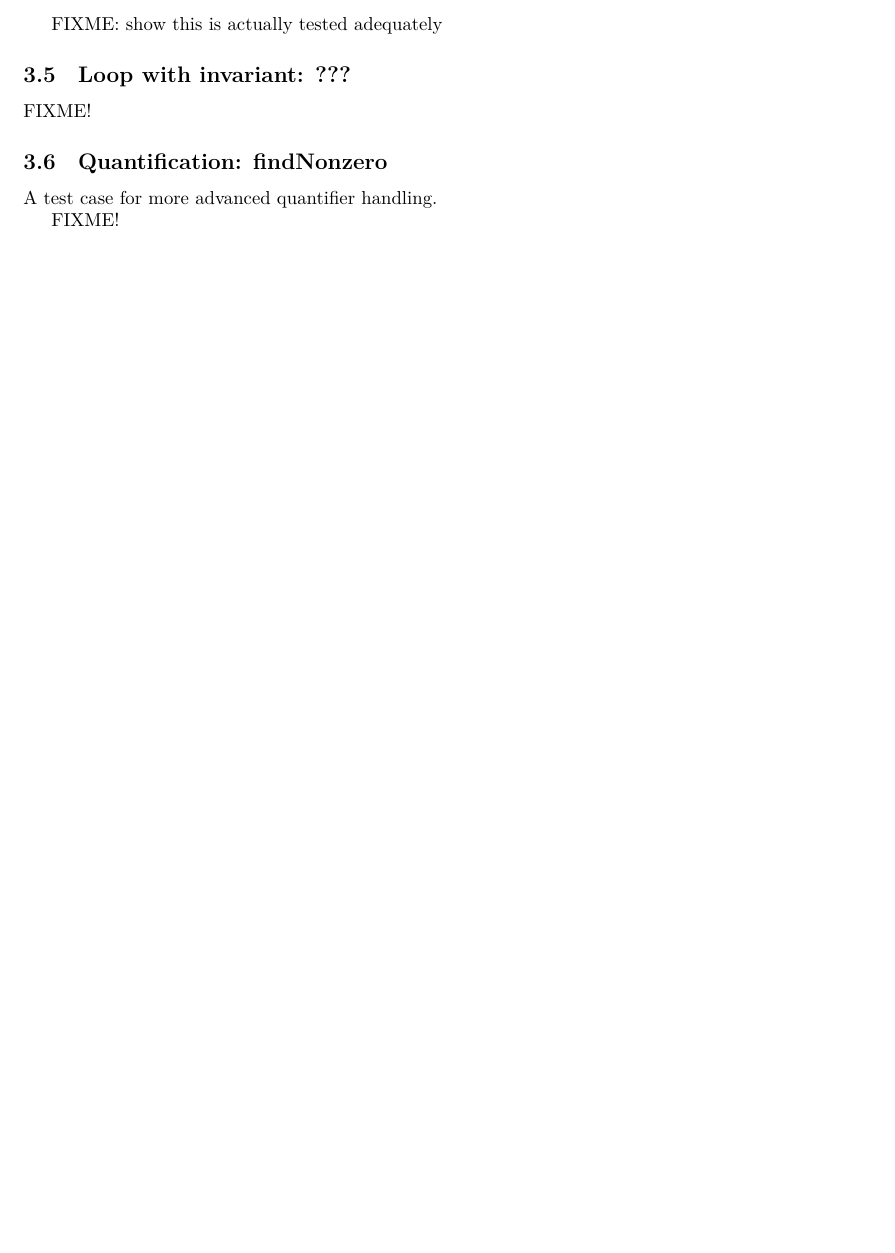
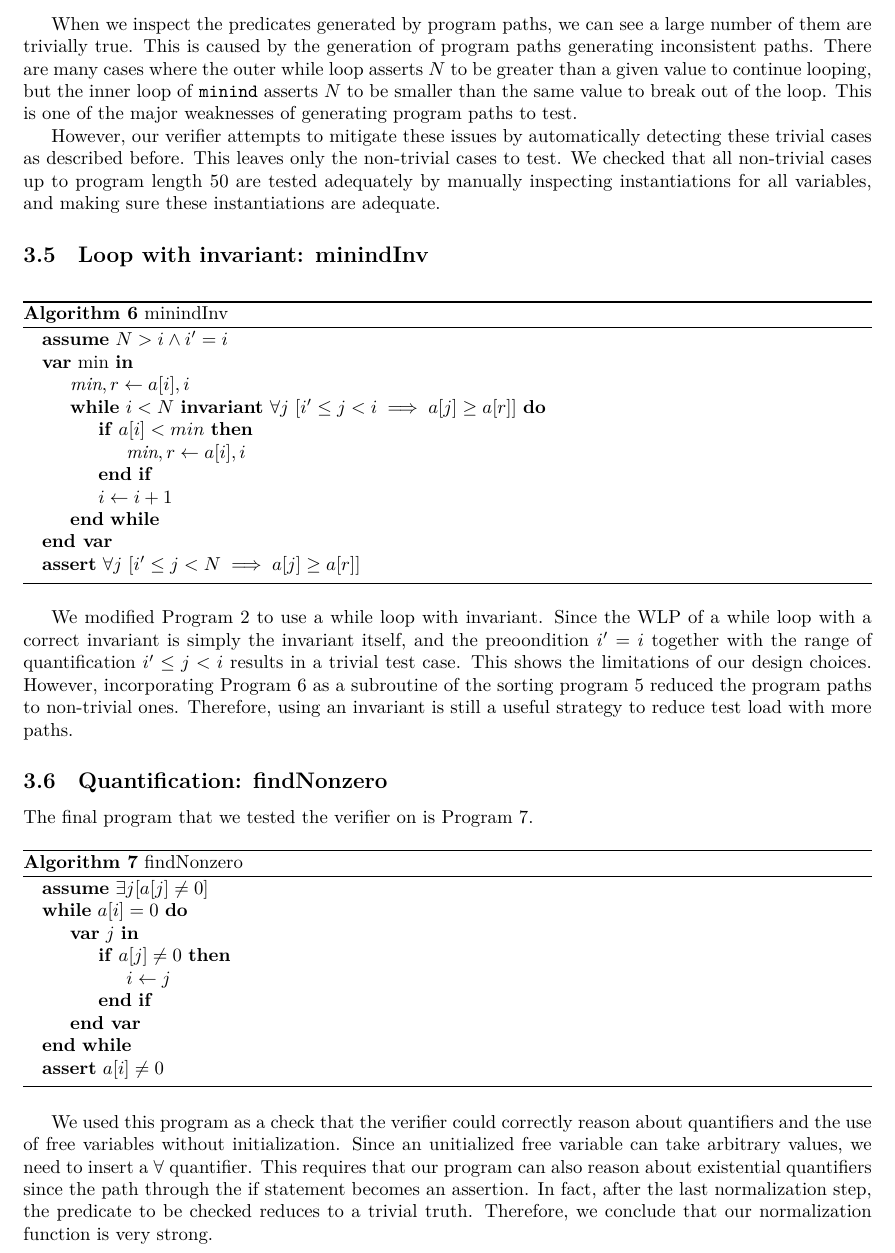
Before and after one commit to aochagavia/wlp, a LaTeX document (report/report.tex): part of page 7 of 8 before the commit and part of page 7 of 9 after it, cut at the place of the change, the shorter picture padded with empty space. Compiled offline with XeLaTeX.

Commit message:
Talk about the final two programs we test

```diff
--- a/report/report.tex
+++ b/report/report.tex
@@ -434,17 +434,51 @@ We also applied our verifier to a program that called other programs. To be more
 
 This was a good test for our verifier, since it contains a lot of variable bindings. During development, we ran into many issues with bound variables that had the same name as different bound variables. Since the paths through this program get resolved to nested declarations of variables and we deliberately included a postcondition with the same variable, we can check that refreshing variables does work.
 
-FIXME: show this is actually tested adequately
+When we inspect the predicates generated by program paths, we can see a large number of them are trivially true. This is caused by the generation of program paths generating inconsistent paths. There are many cases where the outer while loop asserts $N$ to be greater than a given value to continue looping, but the inner loop of \texttt{minind} asserts $N$ to be smaller than the same value to break out of the loop. This is one of the major weaknesses of generating program paths to test.
 
-\subsection{Loop with invariant: ???}
+However, our verifier attempts to mitigate these issues by automatically detecting these trivial cases as described before. This leaves only the non-trivial cases to test. We checked that all non-trivial cases up to program length 50 are tested adequately by manually inspecting instantiations for all variables, and making sure these instantiations are adequate.
 
-FIXME!
+\subsection{Loop with invariant: minindInv}
+
+\begin{algorithm}
+\caption{minindInv} \label{minindInv}
+\begin{algorithmic}
+\Assume $N > i \wedge i' = i$
+\Var {min}
+	\State $\textit{min}, r \gets a[i], i$
+	\While {$i < N$ \textbf{invariant} $\forall j\ [i' \leq j < i \implies a[j] \geq a[r]]$}
+		\If {$a[i] < min$}
+			\State $\textit{min}, r \gets a[i], i$
+		\EndIf
+		\State $i \gets i+1$
+	\EndWhile
+\EndVar
+\Assert $\forall j\ [i' \leq j < N \implies a[j] \geq a[r]]$
+\end{algorithmic}
+\end{algorithm}
+
+We modified Program \ref{minind} to use a while loop with invariant. Since the WLP of a while loop with a correct invariant is simply the invariant itself, and the preoondition $i' = i$ together with the range of quantification $i' \leq j < i$ results in a trivial test case. This shows the limitations of our design choices. However, incorporating Program \ref{minindInv} as a subroutine of the sorting program \ref{sort} reduced the program paths to non-trivial ones. Therefore, using an invariant is still a useful strategy to reduce test load with more paths.
 
 \subsection{Quantification: findNonzero}
 
-A test case for more advanced quantifier handling.
+The final program that we tested the verifier on is Program \ref{findNonzero}.
 
-FIXME!
+\begin{algorithm}
+\caption{findNonzero} \label{findNonzero}
+\begin{algorithmic}
+\Assume $\exists j [a[j] \neq 0]$
+\While {$a[i] = 0$}
+	\Var {$j$}
+		\If {$a[j] \neq 0$}
+			\State $i \gets j$
+		\EndIf
+	\EndVar
+\EndWhile
+\Assert $a[i] \neq 0$
+\end{algorithmic}
+\end{algorithm}
+
+We used this program as a check that the verifier could correctly reason about quantifiers and the use of free variables without initialization. Since an unitialized free variable can take arbitrary values, we need to insert a $\forall$ quantifier. This requires that our program can also reason about existential quantifiers since the path through the if statement becomes an assertion. In fact, after the last normalization step, the predicate to be checked reduces to a trivial truth. Therefore, we conclude that our normalization function is very strong.
 
 \section{Related Work}
 
```
Also changed, not shown: 1 other file.
